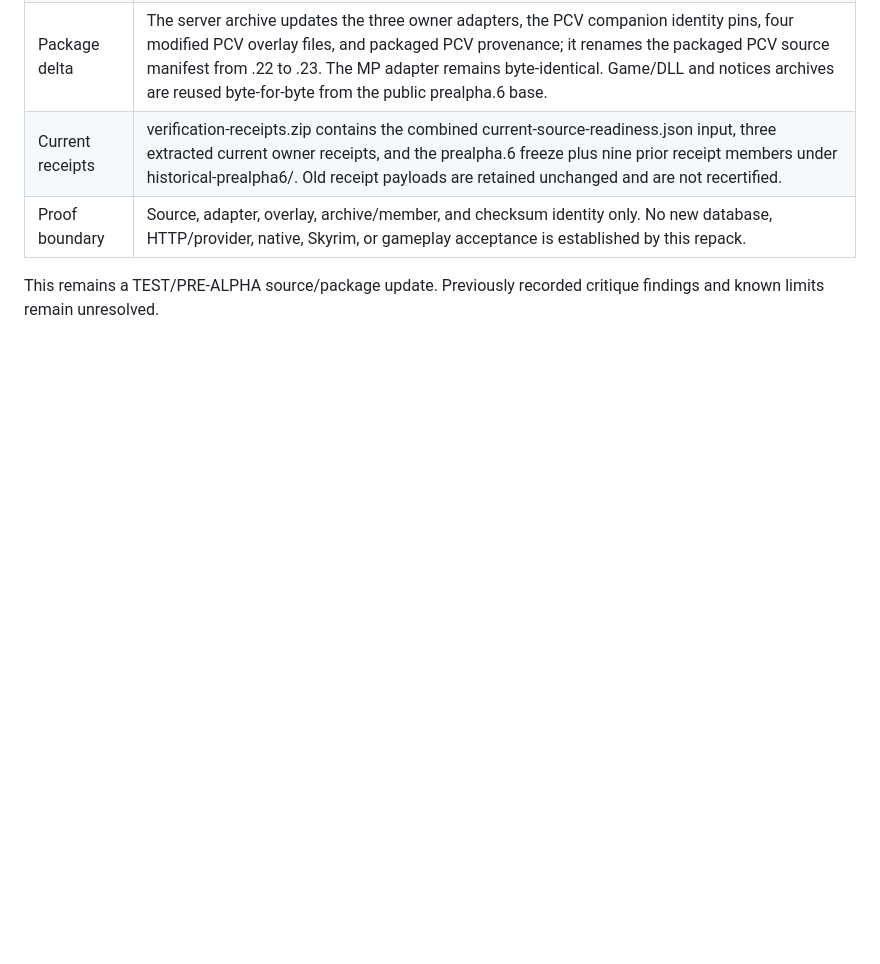
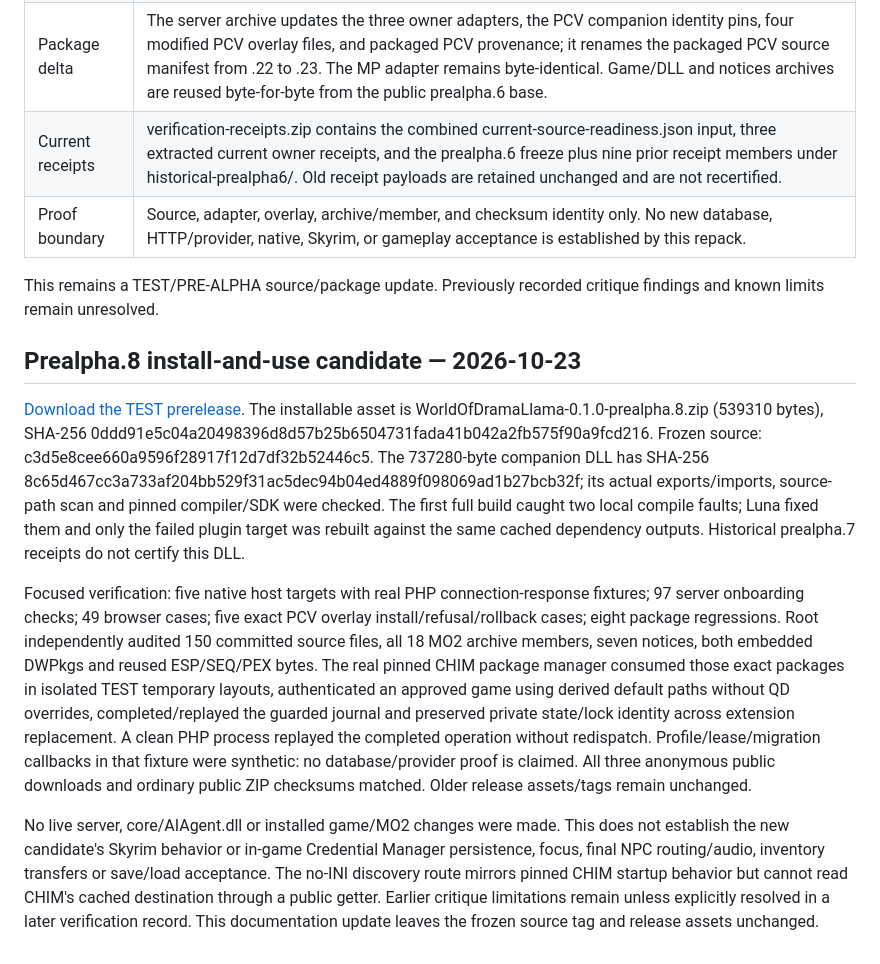
Before and after one commit to Francisco-boop-001/CHIM-DepartmentOfQuestionableDecisions, a Markdown page: docs/VERIFICATION.md, the part around the change. GitHub-like rendering; blank space fills up the shorter version.

```diff
--- a/docs/VERIFICATION.md
+++ b/docs/VERIFICATION.md
@@ -74,3 +74,11 @@ The prealpha.7 source/package candidate advances the Private Conversation, Sworn
 | Proof boundary | Source, adapter, overlay, archive/member, and checksum identity only. No new database, HTTP/provider, native, Skyrim, or gameplay acceptance is established by this repack. |
 
 This remains a TEST/PRE-ALPHA source/package update. Previously recorded critique findings and known limits remain unresolved.
+
+## Prealpha.8 install-and-use candidate — 2026-10-23
+
+[Download the TEST prerelease](https://github.com/Francisco-boop-001/CHIM-DepartmentOfQuestionableDecisions/releases/tag/v0.1.0-prealpha.8). The installable asset is WorldOfDramaLlama-0.1.0-prealpha.8.zip (539310 bytes), SHA-256 0ddd91e5c04a20498396d8d57b25b6504731fada41b042a2fb575f90a9fcd216. Frozen source: c3d5e8cee660a9596f28917f12d7df32b52446c5. The 737280-byte companion DLL has SHA-256 8c65d467cc3a733af204bb529f31ac5dec94b04ed4889f098069ad1b27bcb32f; its actual exports/imports, source-path scan and pinned compiler/SDK were checked. The first full build caught two local compile faults; Luna fixed them and only the failed plugin target was rebuilt against the same cached dependency outputs. Historical prealpha.7 receipts do not certify this DLL.
+
+Focused verification: five native host targets with real PHP connection-response fixtures; 97 server onboarding checks; 49 browser cases; five exact PCV overlay install/refusal/rollback cases; eight package regressions. Root independently audited 150 committed source files, all 18 MO2 archive members, seven notices, both embedded DWPkgs and reused ESP/SEQ/PEX bytes. The real pinned CHIM package manager consumed those exact packages in isolated TEST temporary layouts, authenticated an approved game using derived default paths without QD overrides, completed/replayed the guarded journal and preserved private state/lock identity across extension replacement. A clean PHP process replayed the completed operation without redispatch. Profile/lease/migration callbacks in that fixture were synthetic: no database/provider proof is claimed. All three anonymous public downloads and ordinary public ZIP checksums matched. Older release assets/tags remain unchanged.
+
+No live server, core/AIAgent.dll or installed game/MO2 changes were made. This does not establish the new candidate's Skyrim behavior or in-game Credential Manager persistence, focus, final NPC routing/audio, inventory transfers or save/load acceptance. The no-INI discovery route mirrors pinned CHIM startup behavior but cannot read CHIM's cached destination through a public getter. Earlier critique limitations remain unless explicitly resolved in a later verification record. This documentation update leaves the frozen source tag and release assets unchanged.
```
Also changed, not shown: tasks/todo.md (+10 -2 lines).
